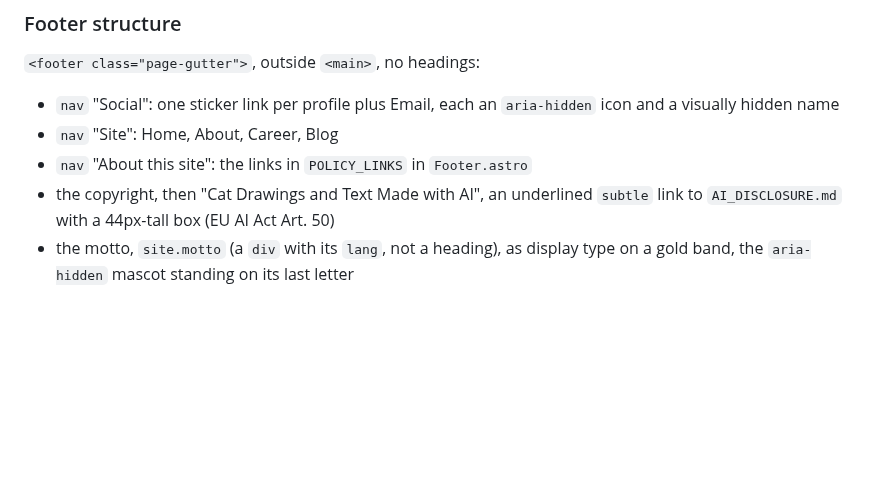
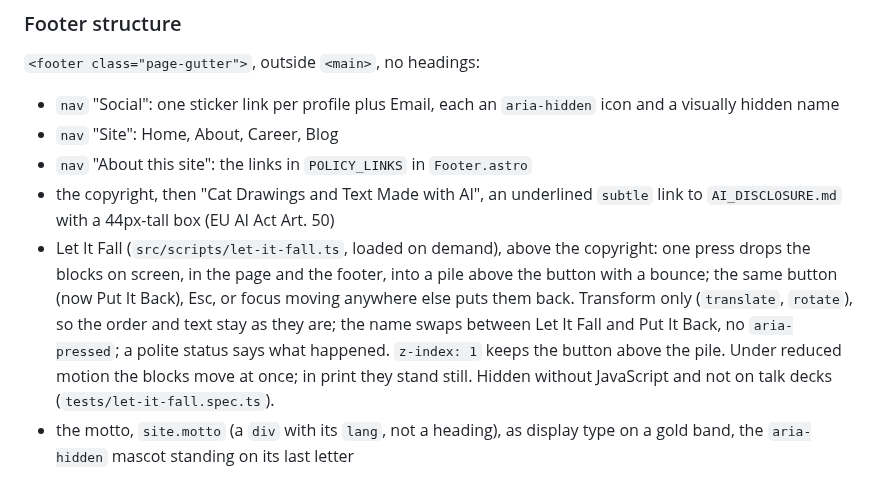
Before and after one commit to sindurigf/astro-cat-portfolio, a Markdown page: docs/STYLEGUIDE.md, the part around the change. GitHub-like rendering; blank space fills up the shorter version.

Commit message:
docs: Record Let It Fall in the style guide, the accessibility page and the spec table.

```diff
--- a/docs/STYLEGUIDE.md
+++ b/docs/STYLEGUIDE.md
@@ -1088,6 +1088,15 @@ Enforced by `tests/footer.spec.ts`.
 - `nav` "About this site": the links in `POLICY_LINKS` in `Footer.astro`
 - the copyright, then "Cat Drawings and Text Made with AI", an underlined
   `subtle` link to `AI_DISCLOSURE.md` with a 44px-tall box (EU AI Act Art. 50)
+- Let It Fall (`src/scripts/let-it-fall.ts`, loaded on demand), above the
+  copyright: one press drops the blocks on screen, in the page and the footer,
+  into a pile above the button with a bounce; the same button (now Put It
+  Back), Esc, or focus moving anywhere else puts them back. Transform only
+  (`translate`, `rotate`), so the order and text stay as they are; the name
+  swaps between Let It Fall and Put It Back, no `aria-pressed`; a polite status
+  says what happened. `z-index: 1` keeps the button above the pile. Under
+  reduced motion the blocks move at once; in print they stand still. Hidden
+  without JavaScript and not on talk decks (`tests/let-it-fall.spec.ts`).
 - the motto, `site.motto` (a `div` with its `lang`, not a heading), as display
   type on a gold band, the `aria-hidden` mascot standing on its last letter
 
```
Also changed, not shown: ACCESSIBILITY.md (+1 -0 lines).
